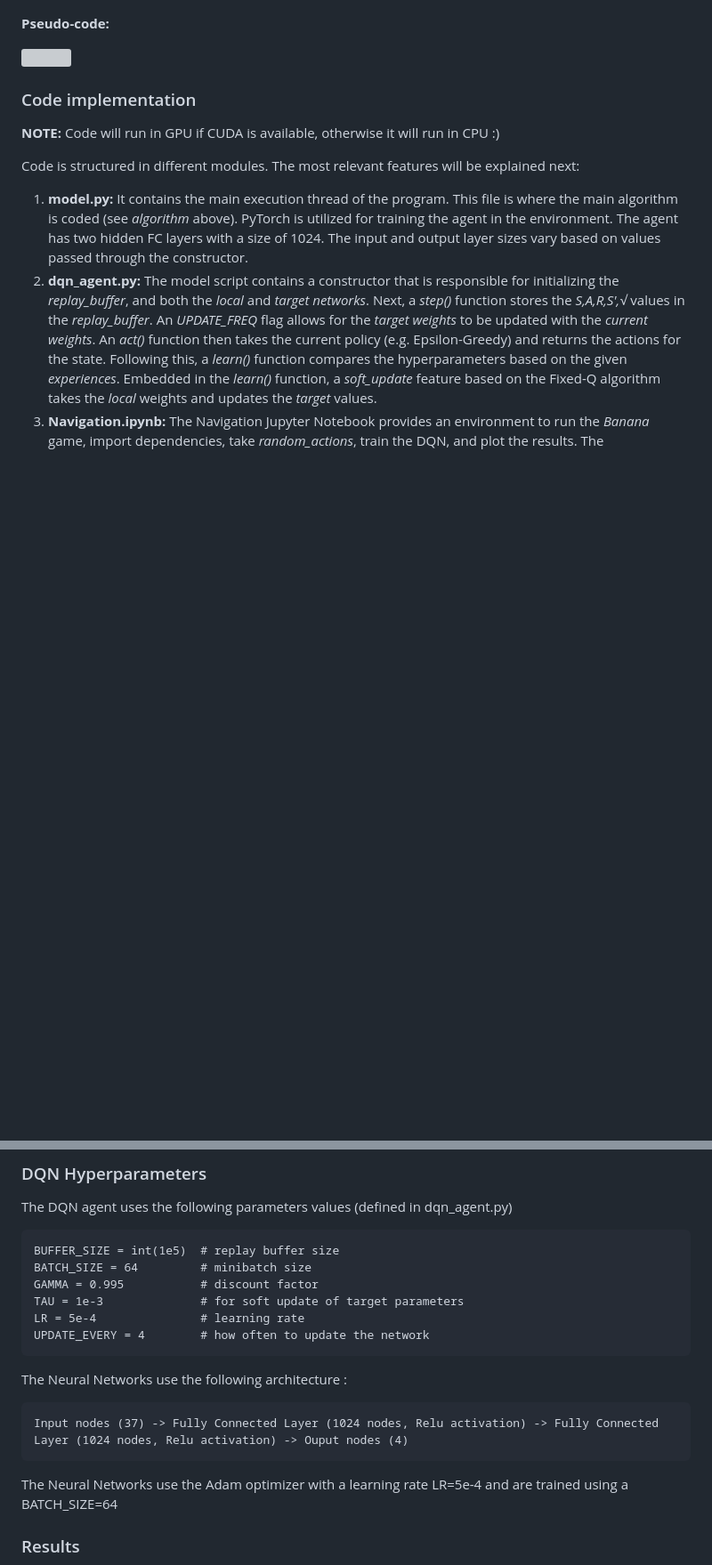
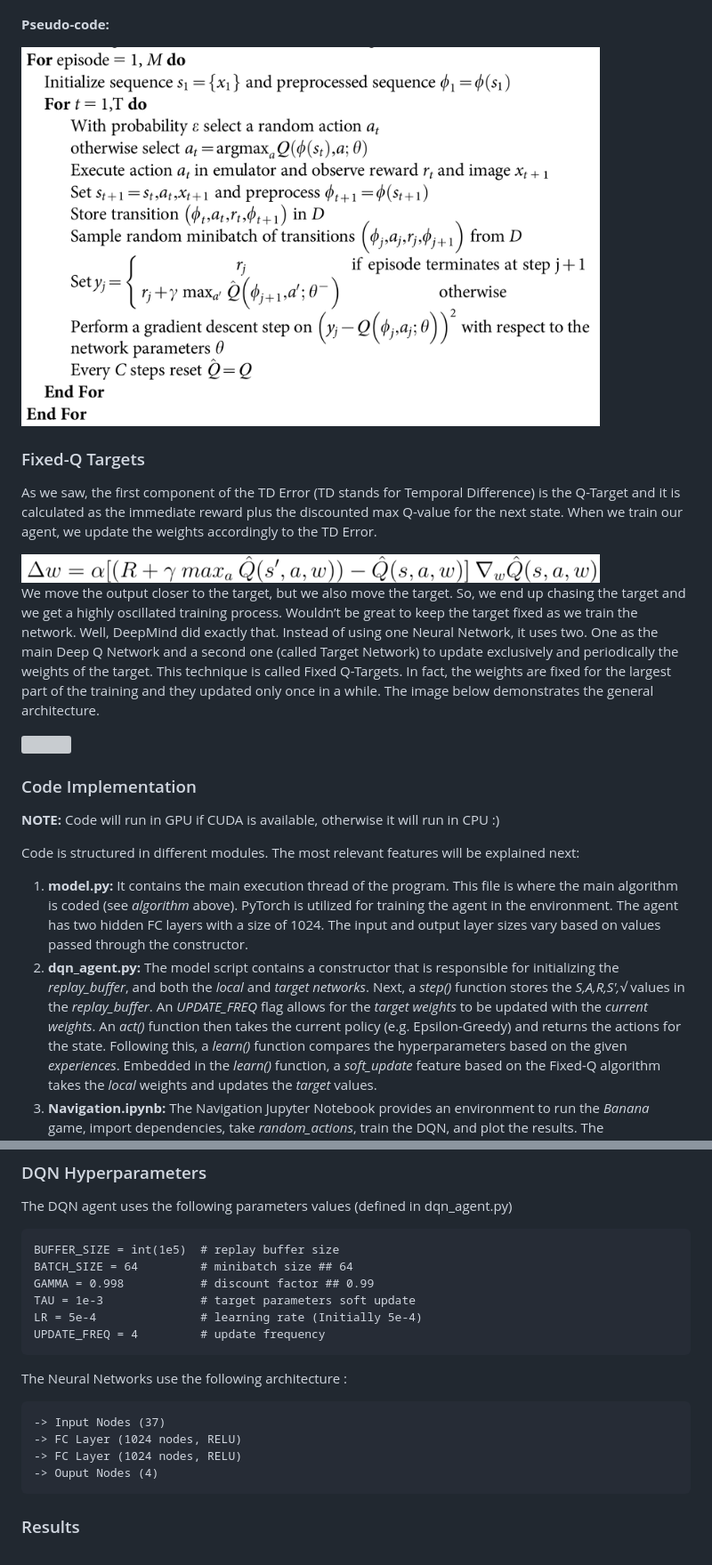
Before and after one commit to Ohara124c41/DRLND-Navigation, a Markdown page: Report.md, 2 parts joined by grey strips. Shown at 89% size. GitHub-like rendering; pictures changed too: TDError.jpg (added); blank space fills up the shorter version; grey boxes are pictures that could not be loaded.

Commit message:
agent: implement Experience Replay and Fixed-Q Targets

````diff
--- a/Report.md
+++ b/Report.md
@@ -99,10 +84,22 @@ Following conventions are important to understand the pseudo-code:
 
 **Pseudo-code:**
 
-<img src=".assets/pseudocode.png" width="650">
+<img src="pseudocode.png" width="650">
+
+### Fixed-Q Targets
+
+As we saw, the first component of the TD Error (TD stands for Temporal Difference) is the Q-Target and it is calculated as the immediate reward plus the discounted max Q-value for the next state. When we train our agent, we update the weights accordingly to the TD Error.
+
+<img src="TDError.jpg" width="650">
 
 
-### Code implementation
+
+We move the output closer to the target, but we also move the target. So, we end up chasing the target and we get a highly oscillated training process. Wouldn’t be great to keep the target fixed as we train the network. Well, DeepMind did exactly that. Instead of using one Neural Network, it uses two. One as the main Deep Q Network and a second one (called Target Network) to update exclusively and periodically the weights of the target. This technique is called Fixed Q-Targets. In fact, the weights are fixed for the largest part of the training and they updated only once in a while. The image below demonstrates the general architecture.
+
+<img src="fixedQ.png" width="650">
+
+
+### Code Implementation
 
 
 **NOTE:** Code will run in GPU if CUDA is available, otherwise it will run in CPU :)
@@ -123,20 +120,22 @@ The DQN agent uses the following parameters values (defined in dqn_agent.py)
 
 ```
 BUFFER_SIZE = int(1e5)  # replay buffer size
-BATCH_SIZE = 64         # minibatch size
-GAMMA = 0.995           # discount factor
-TAU = 1e-3              # for soft update of target parameters
-LR = 5e-4               # learning rate
-UPDATE_EVERY = 4        # how often to update the network
+BATCH_SIZE = 64         # minibatch size ## 64
+GAMMA = 0.998           # discount factor ## 0.99
+TAU = 1e-3              # target parameters soft update
+LR = 5e-4               # learning rate (Initially 5e-4)
+UPDATE_FREQ = 4         # update frequency
 ```
 
 The Neural Networks use the following architecture :
 
 ```
-Input nodes (37) -> Fully Connected Layer (1024 nodes, Relu activation) -> Fully Connected Layer (1024 nodes, Relu activation) -> Ouput nodes (4)
+-> Input Nodes (37)
+-> FC Layer (1024 nodes, RELU)
+-> FC Layer (1024 nodes, RELU)
+-> Ouput Nodes (4)
 ```
 
-The Neural Networks use the Adam optimizer with a learning rate LR=5e-4 and are trained using a BATCH_SIZE=64
 
 ### Results
 
````
Also changed, not shown: other parts of Report.md (+15 -19 lines), fixedQ.PNG (added), 4 other files.
